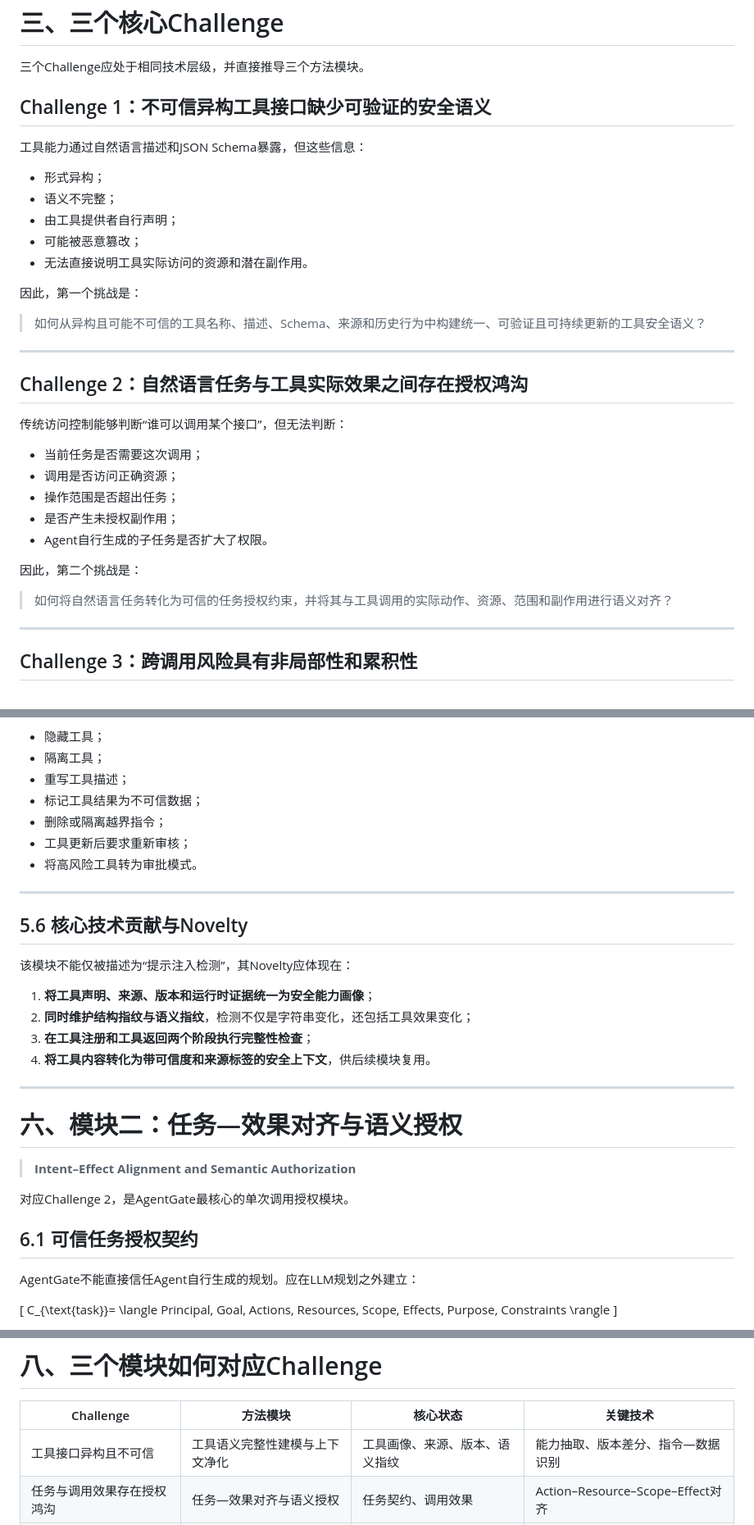
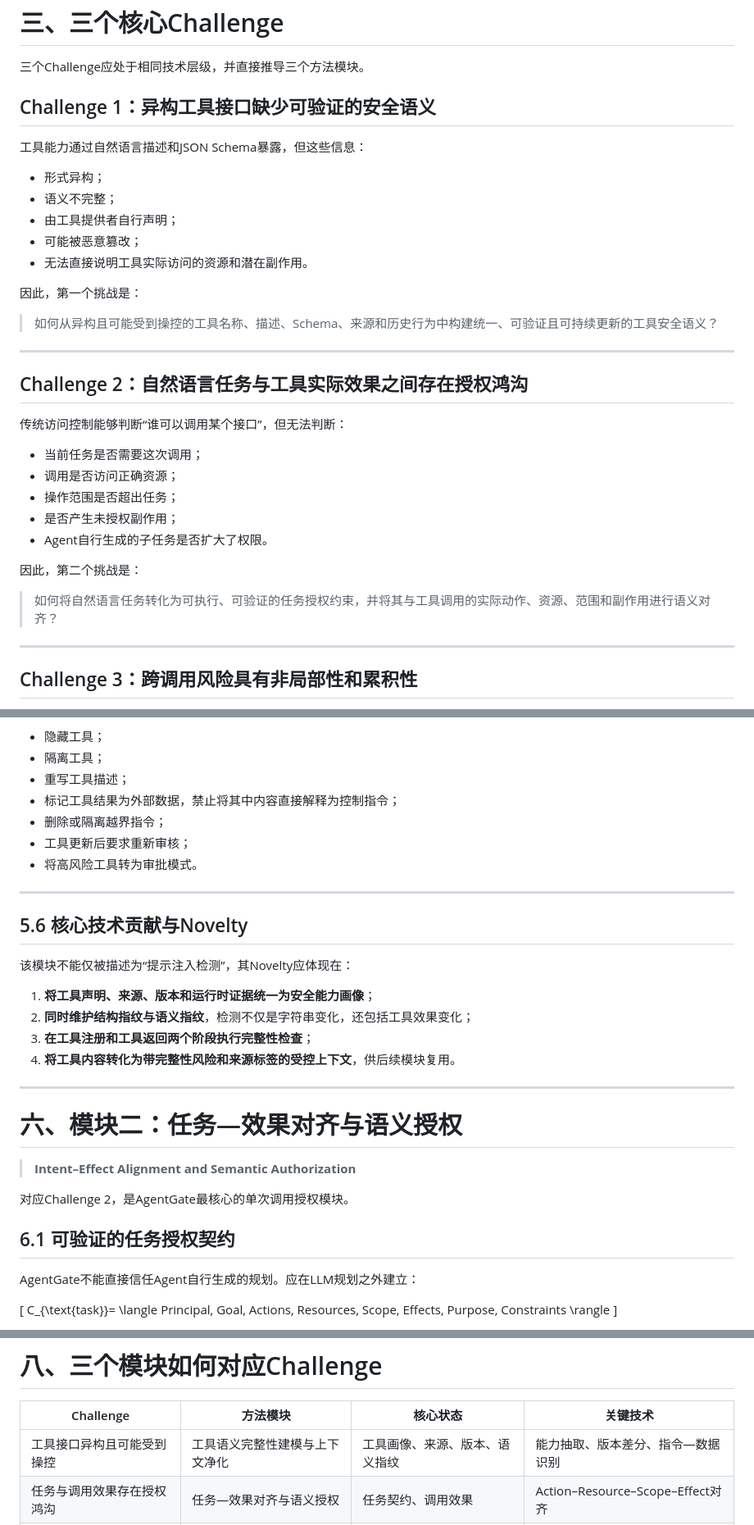
Before and after one commit to xinyi-hou/AgentGate, a Markdown page: docs/plan.md, 3 parts joined by grey strips. Shown at 82% size. Drawn GitHub-style.

```diff
--- a/docs/plan.md
+++ b/docs/plan.md
@@ -229,7 +229,7 @@ Safe(c_1,c_2,\ldots,c_t)
 
 三个Challenge应处于相同技术层级，并直接推导三个方法模块。
 
-## Challenge 1：不可信异构工具接口缺少可验证的安全语义
+## Challenge 1：异构工具接口缺少可验证的安全语义
 
 工具能力通过自然语言描述和JSON Schema暴露，但这些信息：
 
@@ -241,7 +241,7 @@ Safe(c_1,c_2,\ldots,c_t)
 
 因此，第一个挑战是：
 
-> 如何从异构且可能不可信的工具名称、描述、Schema、来源和历史行为中构建统一、可验证且可持续更新的工具安全语义？
+> 如何从异构且可能受到操控的工具名称、描述、Schema、来源和历史行为中构建统一、可验证且可持续更新的工具安全语义？
 
 ---
 
@@ -257,7 +257,7 @@ Safe(c_1,c_2,\ldots,c_t)
 
 因此，第二个挑战是：
 
-> 如何将自然语言任务转化为可信的任务授权约束，并将其与工具调用的实际动作、资源、范围和副作用进行语义对齐？
+> 如何将自然语言任务转化为可执行、可验证的任务授权约束，并将其与工具调用的实际动作、资源、范围和副作用进行语义对齐？
 
 ---
 
@@ -471,7 +471,7 @@ Cross-tool\ Reference\ Analysis
 * 隐藏工具；
 * 隔离工具；
 * 重写工具描述；
-* 标记工具结果为不可信数据；
+* 标记工具结果为外部数据，禁止将其中内容直接解释为控制指令；
 * 删除或隔离越界指令；
 * 工具更新后要求重新审核；
 * 将高风险工具转为审批模式。
@@ -485,7 +485,7 @@ Cross-tool\ Reference\ Analysis
 1. **将工具声明、来源、版本和运行时证据统一为安全能力画像**；
 2. **同时维护结构指纹与语义指纹**，检测不仅是字符串变化，还包括工具效果变化；
 3. **在工具注册和工具返回两个阶段执行完整性检查**；
-4. **将工具内容转化为带可信度和来源标签的安全上下文**，供后续模块复用。
+4. **将工具内容转化为带完整性风险和来源标签的受控上下文**，供后续模块复用。
 
 ---
 
@@ -495,7 +495,7 @@ Cross-tool\ Reference\ Analysis
 
 对应Challenge 2，是AgentGate最核心的单次调用授权模块。
 
-## 6.1 可信任务授权契约
+## 6.1 可验证的任务授权契约
 
 AgentGate不能直接信任Agent自行生成的规划。应在LLM规划之外建立：
 
@@ -849,7 +849,7 @@ APPROVAL(ResourceA)
 
 | Challenge     | 方法模块            | 核心状态            | 关键技术                           |
 | ------------- | --------------- | --------------- | ------------------------------ |
-| 工具接口异构且不可信    | 工具语义完整性建模与上下文净化 | 工具画像、来源、版本、语义指纹 | 能力抽取、版本差分、指令—数据识别              |
+| 工具接口异构且可能受到操控 | 工具语义完整性建模与上下文净化 | 工具画像、来源、版本、语义指纹 | 能力抽取、版本差分、指令—数据识别              |
 | 任务与调用效果存在授权鸿沟 | 任务—效果对齐与语义授权    | 任务契约、调用效果       | Action–Resource–Scope–Effect对齐 |
 | 多步风险具有非局部性    | 有状态信息流与调用轨迹控制   | 数据标签、执行图、累计状态   | 标签传播、图路径、时序策略、风险预算             |
 
```
Also changed, not shown: other parts of docs/plan.md (+1 -1 lines), docs/system-implementation.md (+9 -6 lines).
